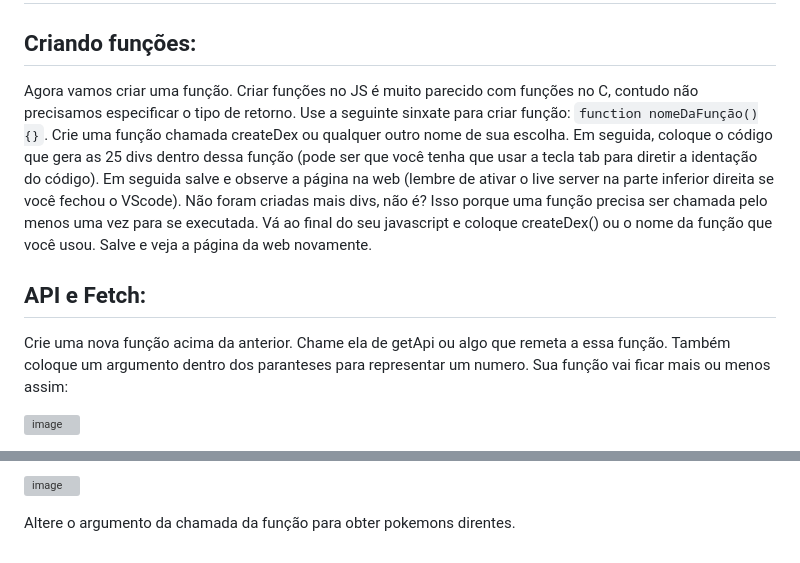
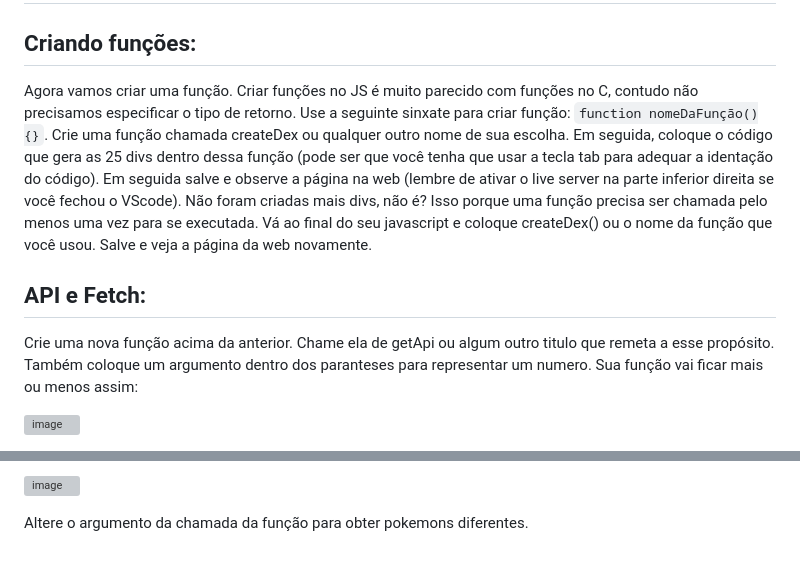
Before and after one commit to Johnvasc/Treinamento-HTML-CSS-e-JS, a Markdown page: Lições/licao5.md, 2 parts joined by grey strips. Drawn GitHub-style; grey boxes are pictures that could not be loaded.

```diff
--- a/Lições/licao5.md
+++ b/Lições/licao5.md
@@ -1,10 +1,10 @@
 # Acessando a API com fetch
 ## Criando funções:
-Agora vamos criar uma função. Criar funções no JS é muito parecido com funções no C, contudo não precisamos especificar o tipo de retorno. Use a seguinte sinxate para criar função: `function nomeDaFunção(){}`. Crie uma função chamada createDex ou qualquer outro nome de sua escolha. Em seguida, coloque o código que gera as 25 divs dentro dessa função (pode ser que você tenha que usar a tecla tab para diretir a identação do código). Em seguida salve e observe a página na web (lembre de ativar o live server na parte inferior direita se você fechou o VScode).
+Agora vamos criar uma função. Criar funções no JS é muito parecido com funções no C, contudo não precisamos especificar o tipo de retorno. Use a seguinte sinxate para criar função: `function nomeDaFunção(){}`. Crie uma função chamada createDex ou qualquer outro nome de sua escolha. Em seguida, coloque o código que gera as 25 divs dentro dessa função (pode ser que você tenha que usar a tecla tab para adequar a identação do código). Em seguida salve e observe a página na web (lembre de ativar o live server na parte inferior direita se você fechou o VScode).
 Não foram criadas mais divs, não é? Isso porque uma função precisa ser chamada pelo menos uma vez para se executada. Vá ao final do seu javascript e coloque createDex() ou o nome da função que você usou. Salve e veja a página da web novamente.
 
 ## API e Fetch:
-Crie uma nova função acima da anterior. Chame ela de getApi ou algo que remeta a essa função. Também coloque um argumento dentro dos paranteses para representar um numero. Sua função vai ficar mais ou menos assim:
+Crie uma nova função acima da anterior. Chame ela de getApi ou algum outro titulo que remeta a esse propósito. Também coloque um argumento dentro dos paranteses para representar um numero. Sua função vai ficar mais ou menos assim:
 
 ![image](https://user-images.githubusercontent.com/39773960/218320259-3631e22a-0412-4fe4-bb5d-c8abe50108d3.png)
 
@@ -67,4 +67,4 @@ Agora, vamos usar da interpolação para chamar pokemons dinamicamente. Vá até
 
 ![image](https://user-images.githubusercontent.com/39773960/218583162-55592b0f-c159-4061-a07f-e9a1e980bcc8.png)
 
-Altere o argumento da chamada da função para obter pokemons direntes.
+Altere o argumento da chamada da função para obter pokemons diferentes.
```
